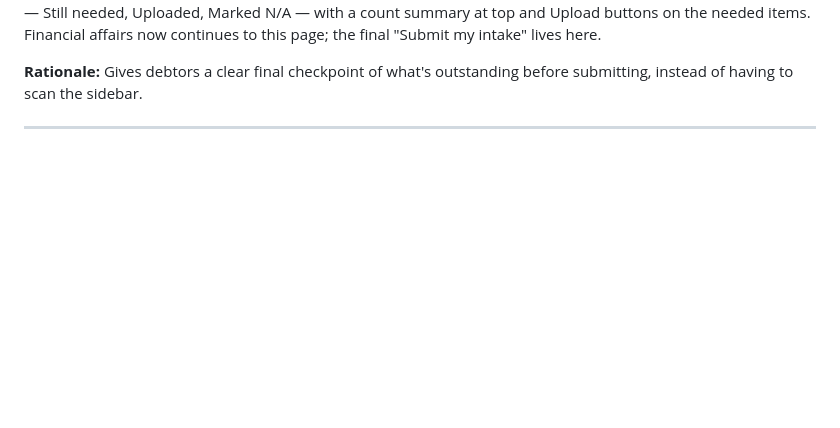
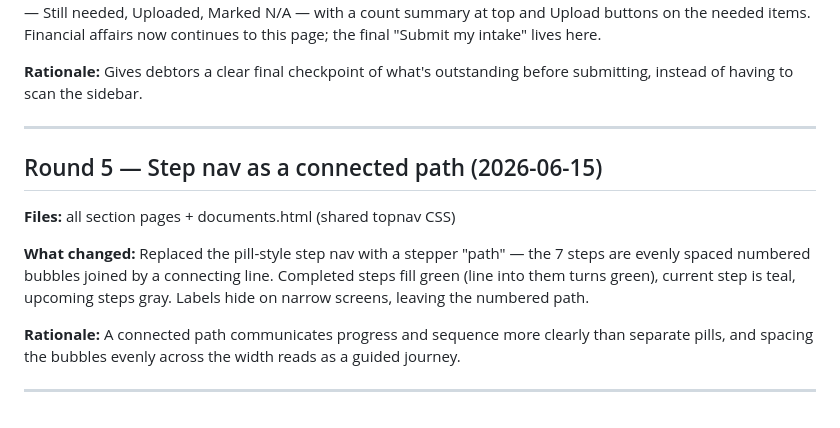
Before and after one commit to jimmydanol/mccune-legal-intake-mockups-review, a Markdown page: Intake Pages/SUGGESTIONS.md, the part around the change. Drawn GitHub-style; blank space fills up the shorter version.

Commit message:
Log step-path nav change

```diff
--- a/Intake Pages/SUGGESTIONS.md
+++ b/Intake Pages/SUGGESTIONS.md
@@ -95,6 +95,21 @@ before submitting, instead of having to scan the sidebar.
 
 ---
 
+## Round 5 — Step nav as a connected path (2026-06-15)
+
+**Files:** all section pages + documents.html (shared topnav CSS)
+
+**What changed:** Replaced the pill-style step nav with a stepper "path" — the 7
+steps are evenly spaced numbered bubbles joined by a connecting line. Completed
+steps fill green (line into them turns green), current step is teal, upcoming
+steps gray. Labels hide on narrow screens, leaving the numbered path.
+
+**Rationale:** A connected path communicates progress and sequence more clearly
+than separate pills, and spacing the bubbles evenly across the width reads as a
+guided journey.
+
+---
+
 <!-- Add new rounds below this line. Template:
 
 ## Round N — short title (date)
```
